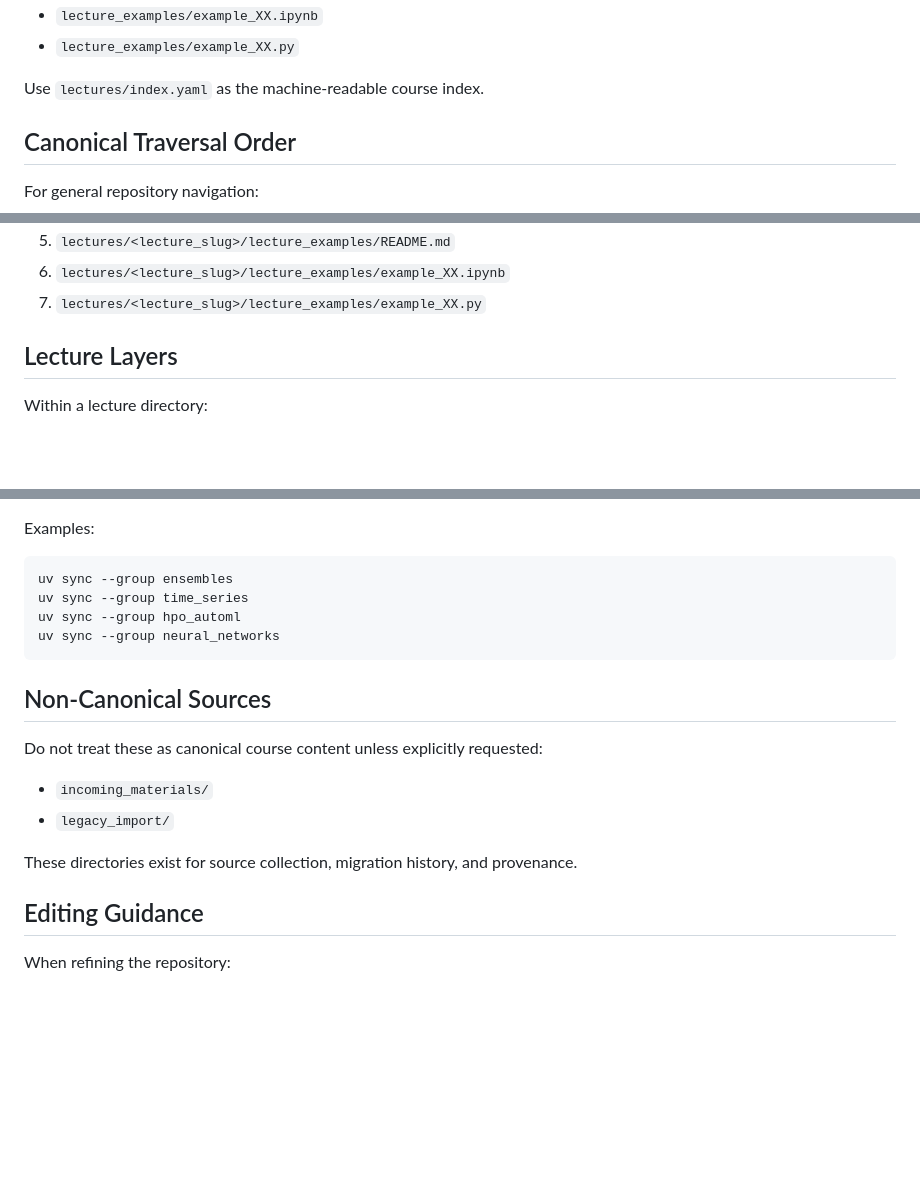
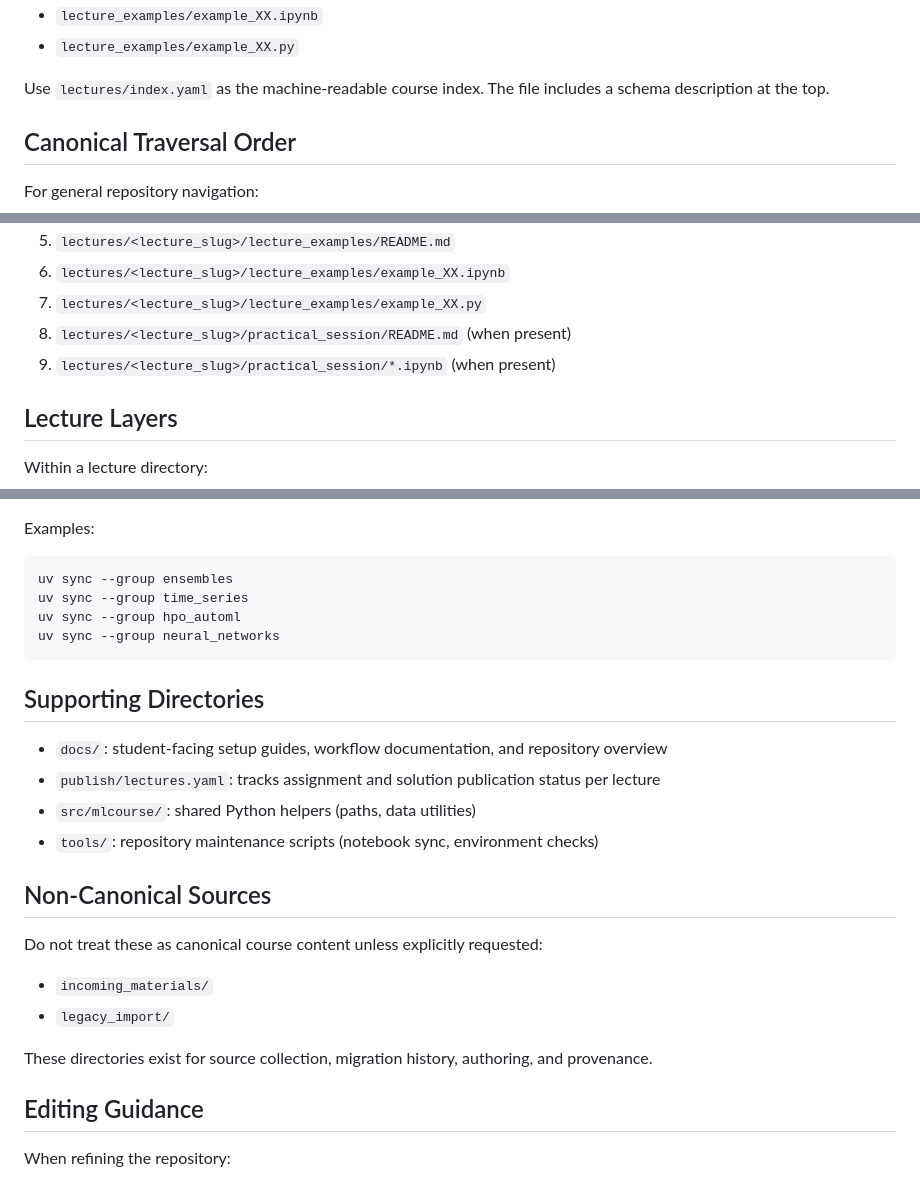
Before and after one commit to DerAndr/machine_learning_course_basics, a Markdown page: AGENTS.md, 3 parts joined by grey strips. Rendered like a GitHub page; blank space fills up the shorter version.

````diff
--- a/AGENTS.md
+++ b/AGENTS.md
@@ -19,6 +19,7 @@ For each lecture, the main files are:
 - `lecture_examples/example_XX.py`
 
 Use `lectures/index.yaml` as the machine-readable course index.
+The file includes a schema description at the top.
 
 ## Canonical Traversal Order
 
@@ -37,6 +38,8 @@ For a specific lecture:
 5. `lectures/<lecture_slug>/lecture_examples/README.md`
 6. `lectures/<lecture_slug>/lecture_examples/example_XX.ipynb`
 7. `lectures/<lecture_slug>/lecture_examples/example_XX.py`
+8. `lectures/<lecture_slug>/practical_session/README.md` (when present)
+9. `lectures/<lecture_slug>/practical_session/*.ipynb` (when present)
 
 ## Lecture Layers
 
@@ -94,6 +97,13 @@ uv sync --group hpo_automl
 uv sync --group neural_networks
 ```
 
+## Supporting Directories
+
+- `docs/`: student-facing setup guides, workflow documentation, and repository overview
+- `publish/lectures.yaml`: tracks assignment and solution publication status per lecture
+- `src/mlcourse/`: shared Python helpers (paths, data utilities)
+- `tools/`: repository maintenance scripts (notebook sync, environment checks)
+
 ## Non-Canonical Sources
 
 Do not treat these as canonical course content unless explicitly requested:
@@ -101,7 +111,7 @@ Do not treat these as canonical course content unless explicitly requested:
 - `incoming_materials/`
 - `legacy_import/`
 
-These directories exist for source collection, migration history, and provenance.
+These directories exist for source collection, migration history, authoring, and provenance.
 
 ## Editing Guidance
 
````
Also changed, not shown: README.md (+13 -7 lines).
